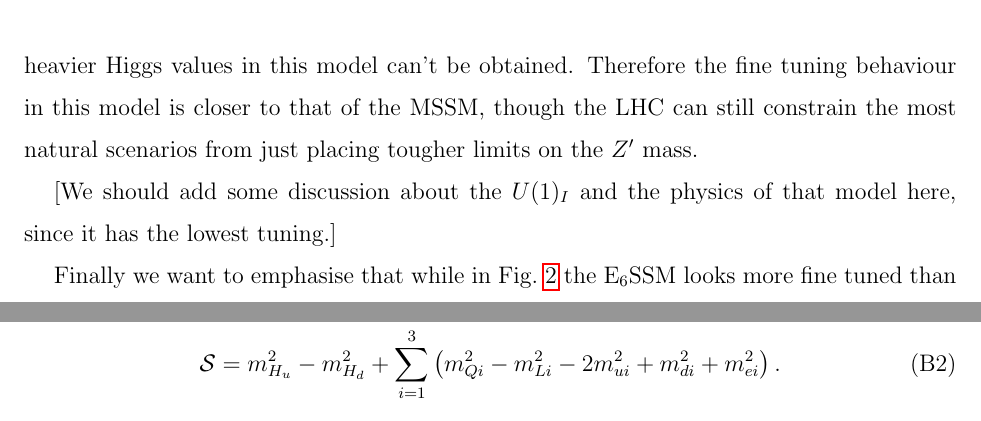
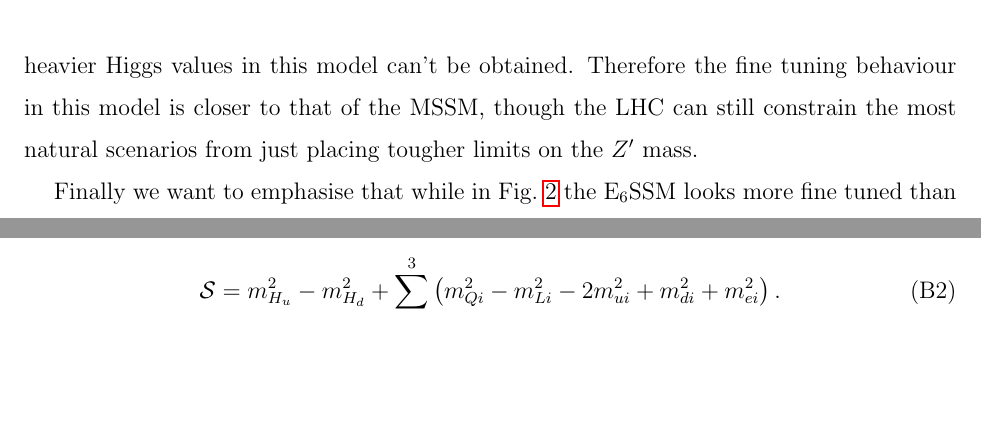
Before and after one commit to azedarach/E6SSM-Tuning, a LaTeX paper (paper/e6ssm-tuning-paper.tex): two parts of pages 19 and 28 of 36 before the commit and two parts of pages 19 and 27 of 36 after it, joined at a grey line, cut so that both start at the same text, the shorter picture padded with empty space. Compiled offline with pdfLaTeX.

Commit message:
removed comment that doens't need further addressing.

```diff
--- a/paper/e6ssm-tuning-paper.tex
+++ b/paper/e6ssm-tuning-paper.tex
@@ -1022,9 +1022,6 @@ tuning behaviour in this model is closer to that of the MSSM, though
 the LHC can still constrain the most natural scenarios from just
 placing tougher limits on the $Z^\prime$ mass.
 
-[We should add some discussion about the $U(1)_I$ and the physics of
-  that model here, since it has the lowest tuning.]
-
 Finally we want to emphasise that while in Fig.~\ref{Fig:e6ssmvsmssm}
 the E$_6$SSM looks more fine tuned than the MSSM this depends on the
 high scale boundary, $M_X$, where the parameters are assumed to be set
```
